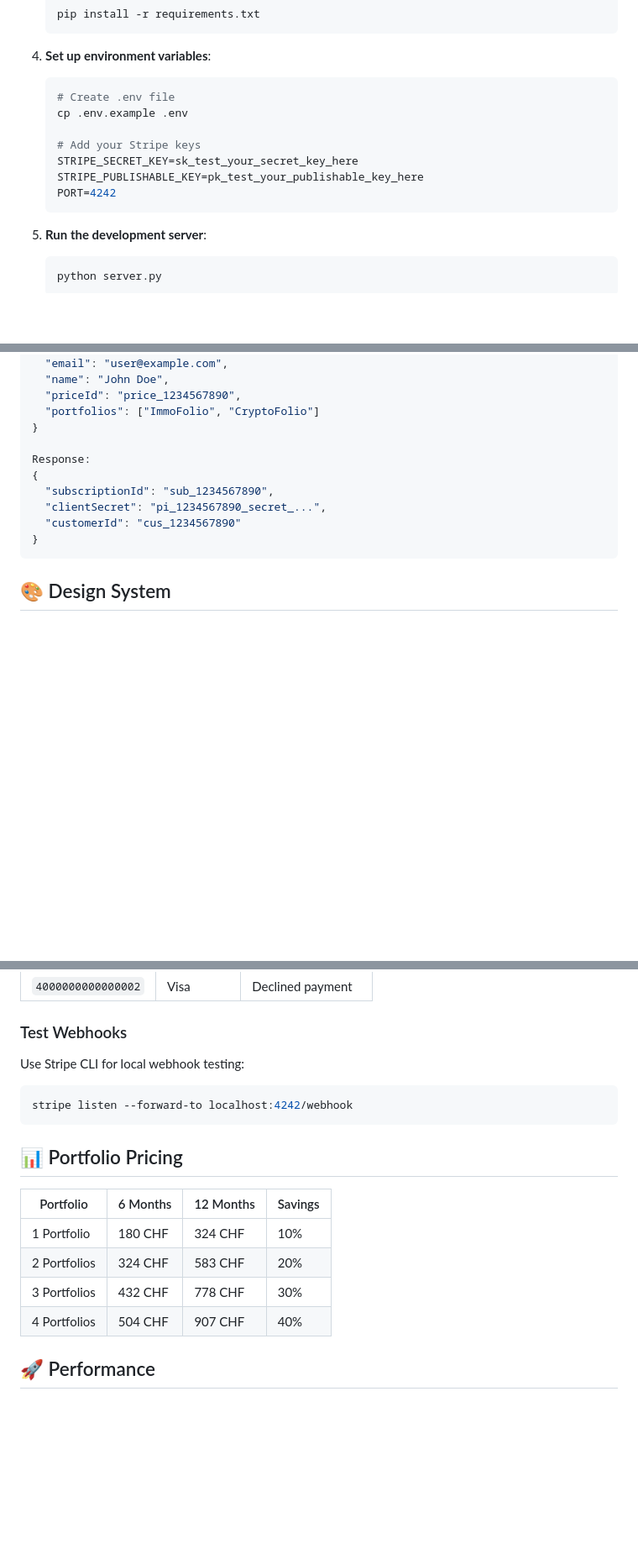
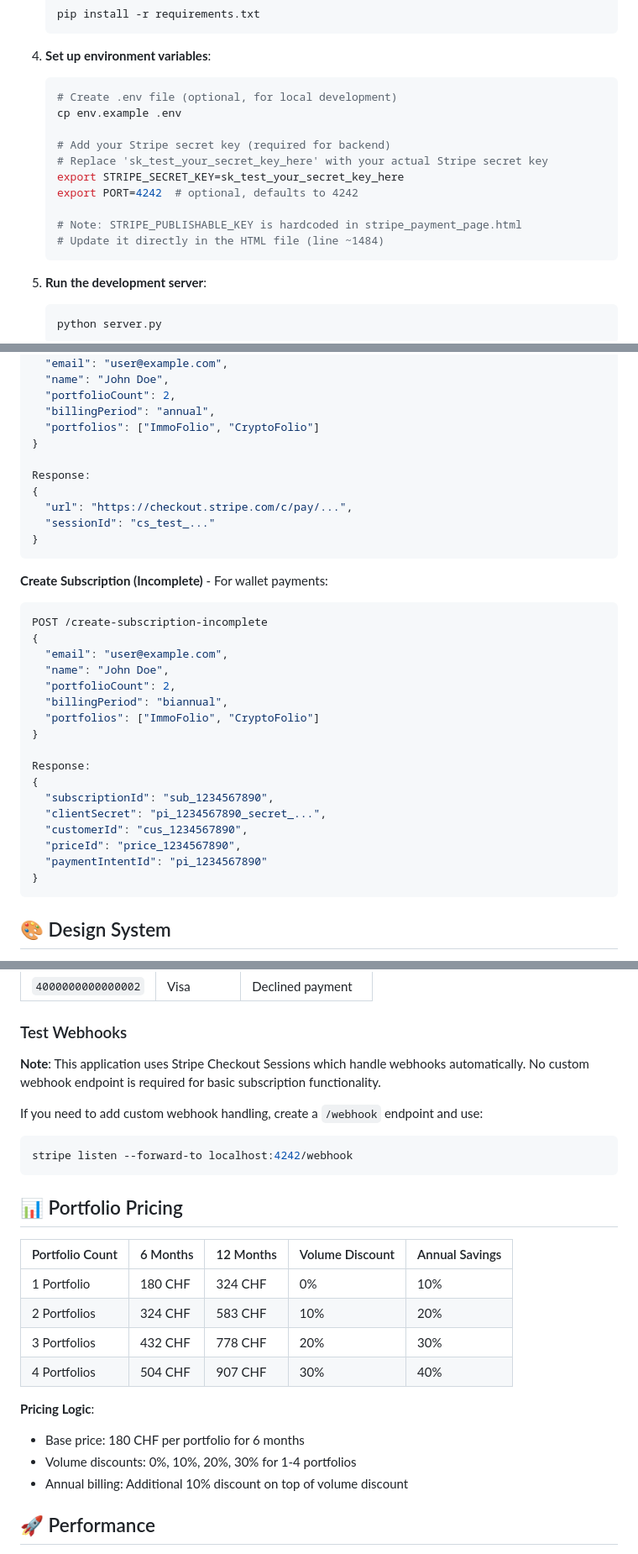
Before and after one commit to bastdumont/openfolio-stripe-payment, a Markdown page: README.md, 3 parts joined by grey strips. Shown at 84% size. Drawn GitHub-style; blank space fills up the shorter version.

````diff
--- a/README.md
+++ b/README.md
@@ -51,13 +51,16 @@ A modern, multilingual investment portfolio platform with integrated Stripe paym
 4. **Set up environment variables**:
 
    ```bash
-   # Create .env file
-   cp .env.example .env
+   # Create .env file (optional, for local development)
+   cp env.example .env
 
-   # Add your Stripe keys
-   STRIPE_SECRET_KEY=sk_test_your_secret_key_here
-   STRIPE_PUBLISHABLE_KEY=pk_test_your_publishable_key_here
-   PORT=4242
+   # Add your Stripe secret key (required for backend)
+   # Replace 'sk_test_your_secret_key_here' with your actual Stripe secret key
+   export STRIPE_SECRET_KEY=sk_test_your_secret_key_here
+   export PORT=4242  # optional, defaults to 4242
+
+   # Note: STRIPE_PUBLISHABLE_KEY is hardcoded in stripe_payment_page.html
+   # Update it directly in the HTML file (line ~1484)
    ```
 
 5. **Run the development server**:
@@ -152,7 +165,27 @@ POST /create-subscription
 {
   "email": "user@example.com",
   "name": "John Doe",
-  "priceId": "price_1234567890",
+  "portfolioCount": 2,
+  "billingPeriod": "annual",
+  "portfolios": ["ImmoFolio", "CryptoFolio"]
+}
+
+Response:
+{
+  "url": "https://checkout.stripe.com/c/pay/...",
+  "sessionId": "cs_test_..."
+}
+```
+
+**Create Subscription (Incomplete)** - For wallet payments:
+
+```json
+POST /create-subscription-incomplete
+{
+  "email": "user@example.com",
+  "name": "John Doe",
+  "portfolioCount": 2,
+  "billingPeriod": "biannual",
   "portfolios": ["ImmoFolio", "CryptoFolio"]
 }
 
@@ -160,7 +193,9 @@ Response:
 {
   "subscriptionId": "sub_1234567890",
   "clientSecret": "pi_1234567890_secret_...",
-  "customerId": "cus_1234567890"
+  "customerId": "cus_1234567890",
+  "priceId": "price_1234567890",
+  "paymentIntentId": "pi_1234567890"
 }
 ```
 
@@ -195,7 +230,9 @@ The application uses the **Balder App** design system:
 
 ### Test Webhooks
 
-Use Stripe CLI for local webhook testing:
+**Note**: This application uses Stripe Checkout Sessions which handle webhooks automatically. No custom webhook endpoint is required for basic subscription functionality.
+
+If you need to add custom webhook handling, create a `/webhook` endpoint and use:
 
 ```bash
 stripe listen --forward-to localhost:4242/webhook
@@ -203,12 +240,18 @@ stripe listen --forward-to localhost:4242/webhook
 
 ## 📊 Portfolio Pricing
 
-| Portfolio    | 6 Months | 12 Months | Savings |
-| ------------ | -------- | --------- | ------- |
-| 1 Portfolio  | 180 CHF  | 324 CHF   | 10%     |
-| 2 Portfolios | 324 CHF  | 583 CHF   | 20%     |
-| 3 Portfolios | 432 CHF  | 778 CHF   | 30%     |
-| 4 Portfolios | 504 CHF  | 907 CHF   | 40%     |
+| Portfolio Count | 6 Months | 12 Months | Volume Discount | Annual Savings |
+| --------------- | -------- | --------- | --------------- | -------------- |
+| 1 Portfolio     | 180 CHF  | 324 CHF   | 0%              | 10%            |
+| 2 Portfolios    | 324 CHF  | 583 CHF   | 10%             | 20%            |
+| 3 Portfolios    | 432 CHF  | 778 CHF   | 20%             | 30%            |
+| 4 Portfolios    | 504 CHF  | 907 CHF   | 30%             | 40%            |
+
+**Pricing Logic**:
+
+- Base price: 180 CHF per portfolio for 6 months
+- Volume discounts: 0%, 10%, 20%, 30% for 1-4 portfolios
+- Annual billing: Additional 10% discount on top of volume discount
 
 ## 🚀 Performance
 
````
Also changed, not shown: other parts of README.md (+26 -16 lines).
